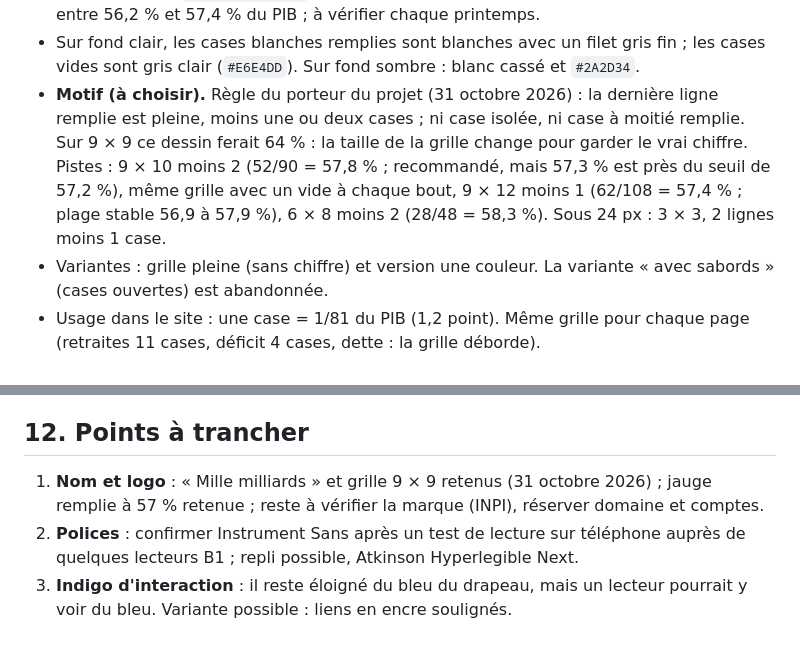
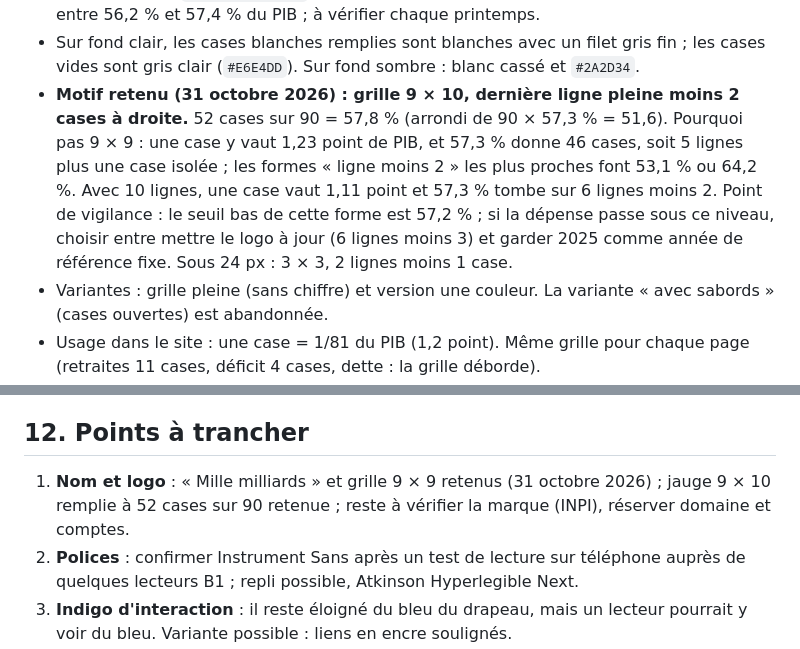
Before and after one commit to hugoobauer/finances-publiques-france, a Markdown page: fr/conception/03-identite-visuelle.md, 2 parts joined by grey strips. GitHub-like rendering.

Commit message:
Logo retenu : grille 9 × 10, ligne pleine moins 2 cases (52/90 = 57,3 % du PIB)
Co-Authored-By: Claude Opus 5.5 <noreply@anthropic.com>

```diff
--- a/fr/conception/03-identite-visuelle.md
+++ b/fr/conception/03-identite-visuelle.md
@@ -34,7 +34,7 @@
 - 81 cases, trois colonnes par couleur, qui **se remplissent par le bas** (ligne par ligne, de gauche à droite) ; les cases vides restent grises (choix du porteur du projet, 31 octobre 2026).
 - **Niveau du logo : 46 cases sur 81**, soit la dépense publique de 2025 en part du PIB (57,3 %, Insee, `te_2025_pct_gdp`). Le niveau reste à 46 cases tant que la dépense reste entre 56,2 % et 57,4 % du PIB ; à vérifier chaque printemps.
 - Sur fond clair, les cases blanches remplies sont blanches avec un filet gris fin ; les cases vides sont gris clair (`#E6E4DD`). Sur fond sombre : blanc cassé et `#2A2D34`.
-- **Motif (à choisir).** Règle du porteur du projet (31 octobre 2026) : la dernière ligne remplie est pleine, moins une ou deux cases ; ni case isolée, ni case à moitié remplie. Sur 9 × 9 ce dessin ferait 64 % : la taille de la grille change pour garder le vrai chiffre. Pistes : 9 × 10 moins 2 (52/90 = 57,8 % ; recommandé, mais 57,3 % est près du seuil de 57,2 %), même grille avec un vide à chaque bout, 9 × 12 moins 1 (62/108 = 57,4 % ; plage stable 56,9 à 57,9 %), 6 × 8 moins 2 (28/48 = 58,3 %). Sous 24 px : 3 × 3, 2 lignes moins 1 case.
+- **Motif retenu (31 octobre 2026) : grille 9 × 10, dernière ligne pleine moins 2 cases à droite.** 52 cases sur 90 = 57,8 % (arrondi de 90 × 57,3 % = 51,6). Pourquoi pas 9 × 9 : une case y vaut 1,23 point de PIB, et 57,3 % donne 46 cases, soit 5 lignes plus une case isolée ; les formes « ligne moins 2 » les plus proches font 53,1 % ou 64,2 %. Avec 10 lignes, une case vaut 1,11 point et 57,3 % tombe sur 6 lignes moins 2. Point de vigilance : le seuil bas de cette forme est 57,2 % ; si la dépense passe sous ce niveau, choisir entre mettre le logo à jour (6 lignes moins 3) et garder 2025 comme année de référence fixe. Sous 24 px : 3 × 3, 2 lignes moins 1 case.
 - Variantes : grille pleine (sans chiffre) et version une couleur. La variante « avec sabords » (cases ouvertes) est abandonnée.
 - Usage dans le site : une case = 1/81 du PIB (1,2 point). Même grille pour chaque page (retraites 11 cases, déficit 4 cases, dette : la grille déborde).
 - Le logo porte le tricolore : le filet sous l'en-tête devient un trait gris de 1 px (un seul tricolore par écran, §6).
@@ -168,7 +168,7 @@ Le site suit le réglage du téléphone (`prefers-color-scheme`) et propose un b
 
 ## 12. Points à trancher
 
-1. **Nom et logo** : « Mille milliards » et grille 9 × 9 retenus (31 octobre 2026) ; jauge remplie à 57 % retenue ; reste à vérifier la marque (INPI), réserver domaine et comptes.
+1. **Nom et logo** : « Mille milliards » et grille 9 × 9 retenus (31 octobre 2026) ; jauge 9 × 10 remplie à 52 cases sur 90 retenue ; reste à vérifier la marque (INPI), réserver domaine et comptes.
 2. **Polices** : confirmer Instrument Sans après un test de lecture sur téléphone auprès de quelques lecteurs B1 ; repli possible, Atkinson Hyperlegible Next.
 3. **Indigo d'interaction** : il reste éloigné du bleu du drapeau, mais un lecteur pourrait y voir du bleu. Variante possible : liens en encre soulignés.
 4. **Calendrier** : il combine une part par fonction (COFOG 2024) et le déficit 2025 ; à aligner sur le même millésime quand l'Insee publiera la COFOG 2025 (décembre 2026).
```
Also changed, not shown: STATUS.md (+1 -1 lines).
